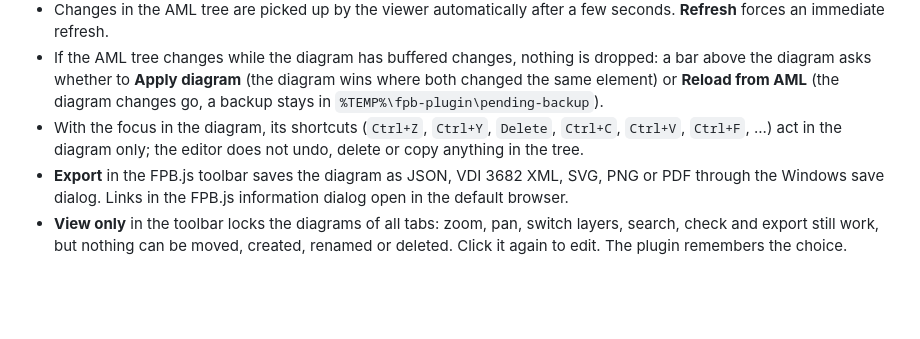
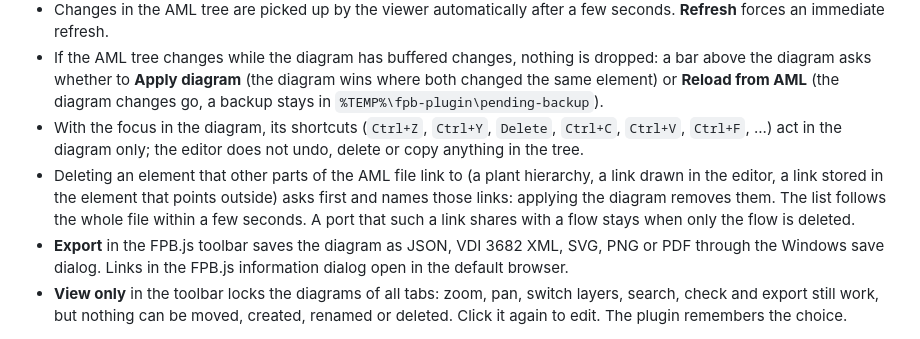
Before and after one commit to hsu-aut/AMLFPB.js, a Markdown page: README.md, the part around the change. Rendered like a GitHub page; blank space fills up the shorter version.

Commit message:
docs(readme): Describe the delete question for outside links

```diff
--- a/README.md
+++ b/README.md
@@ -40,6 +40,7 @@ After installation, open any AML document with FPD content, or use **New Process
 - Changes in the AML tree are picked up by the viewer automatically after a few seconds. **Refresh** forces an immediate refresh.
 - If the AML tree changes while the diagram has buffered changes, nothing is dropped: a bar above the diagram asks whether to **Apply diagram** (the diagram wins where both changed the same element) or **Reload from AML** (the diagram changes go, a backup stays in `%TEMP%\fpb-plugin\pending-backup`).
 - With the focus in the diagram, its shortcuts (`Ctrl+Z`, `Ctrl+Y`, `Delete`, `Ctrl+C`, `Ctrl+V`, `Ctrl+F`, ...) act in the diagram only; the editor does not undo, delete or copy anything in the tree.
+- Deleting an element that other parts of the AML file link to (a plant hierarchy, a link drawn in the editor, a link stored in the element that points outside) asks first and names those links: applying the diagram removes them. The list follows the whole file within a few seconds. A port that such a link shares with a flow stays when only the flow is deleted.
 - **Export** in the FPB.js toolbar saves the diagram as JSON, VDI 3682 XML, SVG, PNG or PDF through the Windows save dialog. Links in the FPB.js information dialog open in the default browser.
 - **View only** in the toolbar locks the diagrams of all tabs: zoom, pan, switch layers, search, check and export still work, but nothing can be moved, created, renamed or deleted. Click it again to edit. The plugin remembers the choice.
 
```
